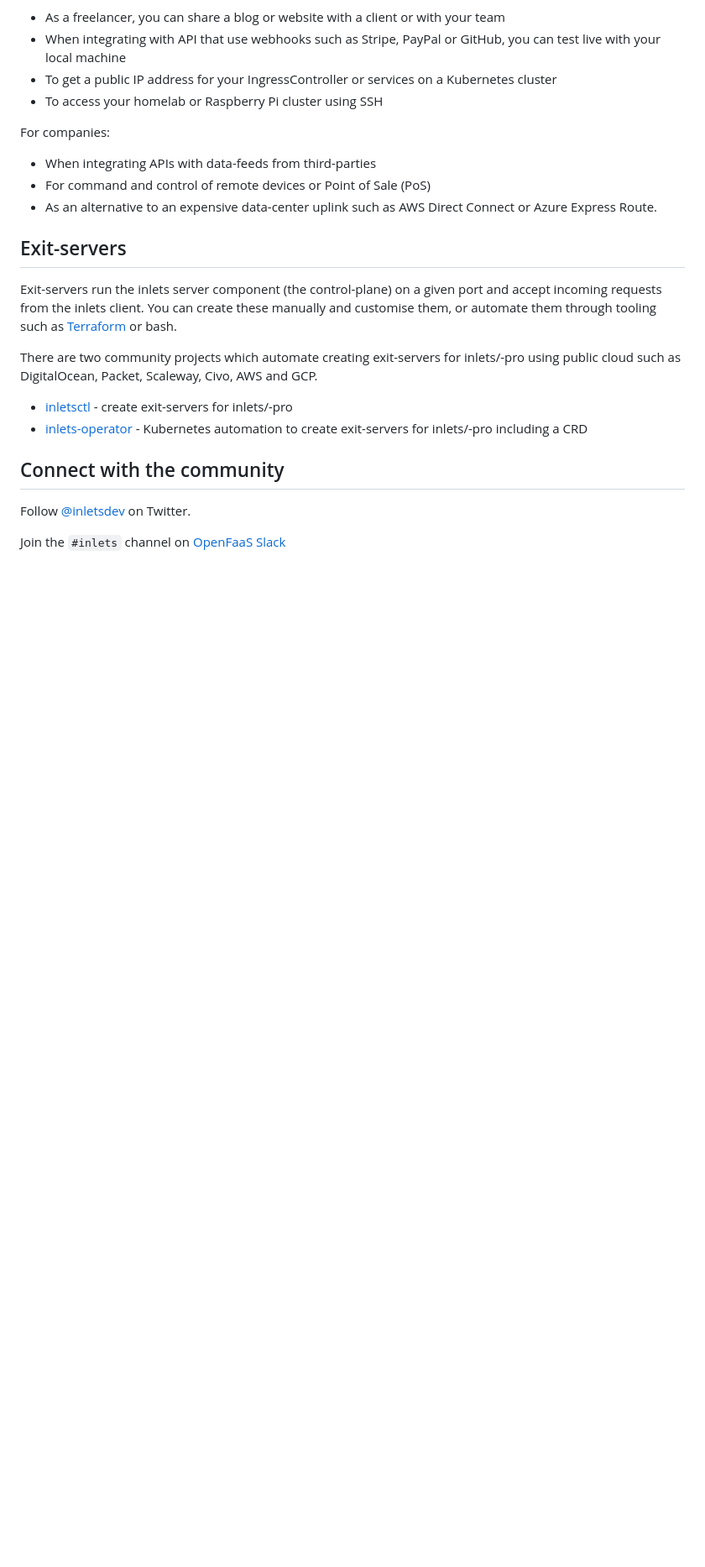
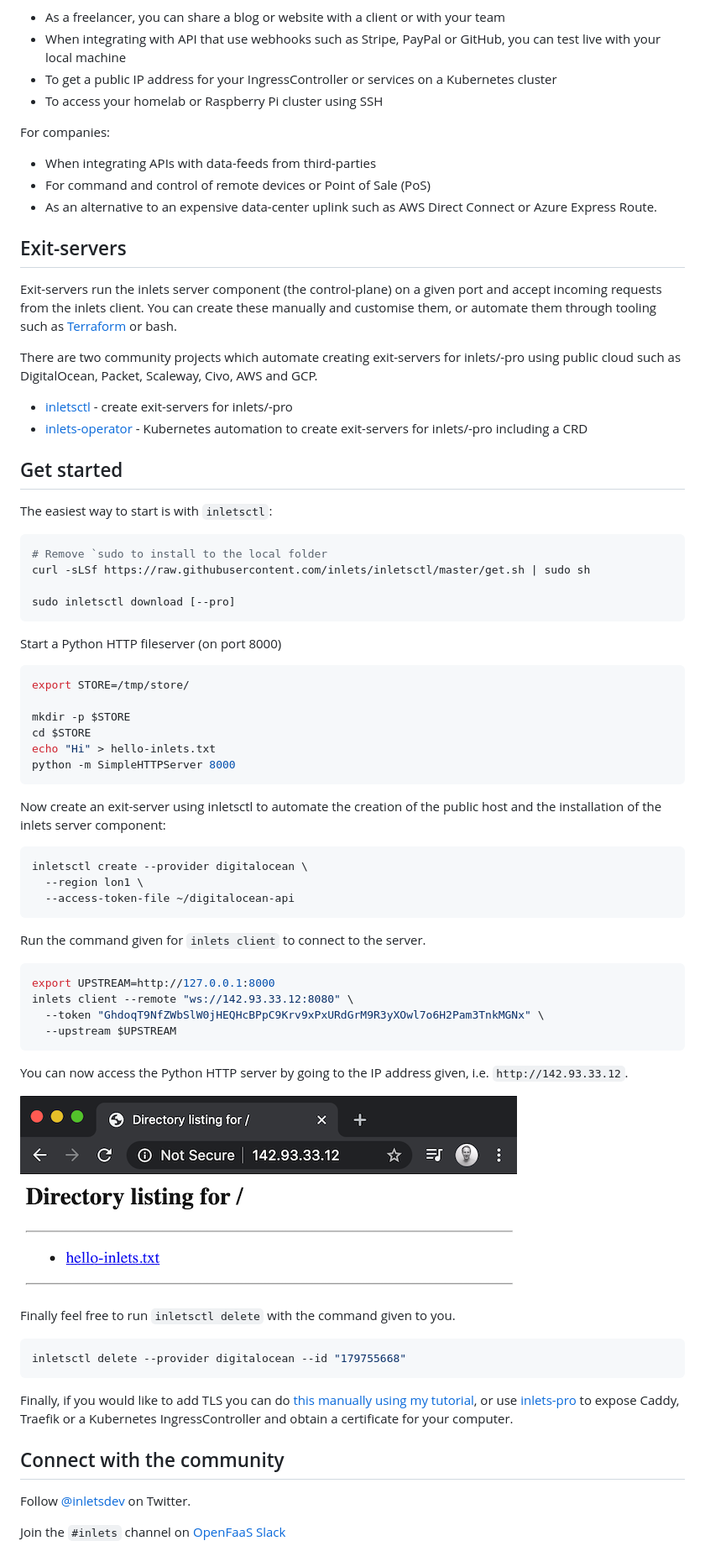
Before and after one commit to utsavanand2/docs, a Markdown page: docs/README.md, the part around the change. Shown: that part at 84% size. GitHub-like rendering; pictures changed too: docs/images/python-example-server.png (added); blank space fills up the shorter version.

Commit message:
Add example and caddy link
Signed-off-by: Alex Ellis (OpenFaaS Ltd) <alexellis2@gmail.com>

````diff
--- a/docs/README.md
+++ b/docs/README.md
@@ -41,6 +41,57 @@ There are two community projects which automate creating exit-servers for inlets
 * [inletsctl](https://github.com/inlets/inletsctl)  - create exit-servers for inlets/-pro
 * [inlets-operator](https://github.com/inlets/inlets-operator) - Kubernetes automation to create exit-servers for inlets/-pro including a CRD
 
+## Get started
+
+The easiest way to start is with `inletsctl`:
+
+```bash
+# Remove `sudo to install to the local folder
+curl -sLSf https://raw.githubusercontent.com/inlets/inletsctl/master/get.sh | sudo sh
+
+sudo inletsctl download [--pro]
+```
+
+Start a Python HTTP fileserver (on port 8000)
+
+```sh
+export STORE=/tmp/store/
+
+mkdir -p $STORE
+cd $STORE
+echo "Hi" > hello-inlets.txt
+python -m SimpleHTTPServer 8000
+```
+
+Now create an exit-server using inletsctl to automate the creation of the public host and the installation of the inlets server component:
+
+```sh
+inletsctl create --provider digitalocean \
+  --region lon1 \
+  --access-token-file ~/digitalocean-api
+```
+
+Run the command given for `inlets client` to connect to the server.
+
+```sh
+export UPSTREAM=http://127.0.0.1:8000
+inlets client --remote "ws://142.93.33.12:8080" \
+  --token "GhdoqT9NfZWbSlW0jHEQHcBPpC9Krv9xPxURdGrM9R3yXOwl7o6H2Pam3TnkMGNx" \
+  --upstream $UPSTREAM
+```
+
+You can now access the Python HTTP server by going to the IP address given, i.e. `http://142.93.33.12`.
+
+![Python example server](images/python-example-server.png)
+
+Finally feel free to run `inletsctl delete` with the command given to you.
+
+```sh
+inletsctl delete --provider digitalocean --id "179755668"
+```
+
+Finally, if you would like to add TLS you can do [this manually using my tutorial](https://blog.alexellis.io/https-inlets-local-endpoints/), or use [inlets-pro](https://github.com/inlets/inlets-pro) to expose Caddy, Traefik or a Kubernetes IngressController and obtain a certificate for your computer.
+
 ## Connect with the community
 
 Follow [@inletsdev](https://twitter.com/inletsdev) on Twitter.
````
